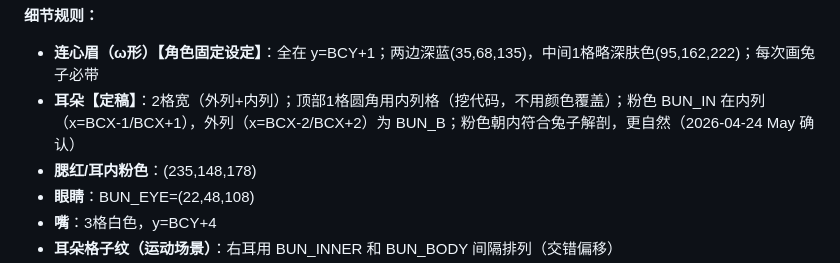
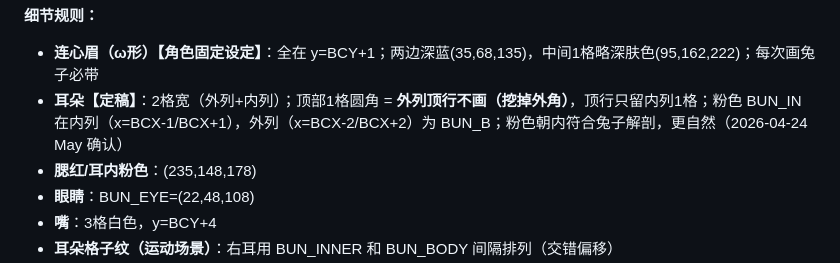
Before and after one commit to Gingermay-Beginner/pixel-art-source, a Markdown page: skills/pixel-art/SKILL.md, the part around the change. Rendered like a GitHub page.

Commit message:
skill: fix bunny ear corner description

```diff
--- a/skills/pixel-art/SKILL.md
+++ b/skills/pixel-art/SKILL.md
@@ -140,7 +140,7 @@ BCY-10~-6  : 身体（约5格高）
 
 **细节规则：**
 - **连心眉（ω形）【角色固定设定】**：全在 y=BCY+1；两边深蓝(35,68,135)，中间1格略深肤色(95,162,222)；每次画兔子必带
-- **耳朵【定稿】**：2格宽（外列+内列）；顶部1格圆角用内列格（挖代码，不用颜色覆盖）；粉色 BUN_IN 在内列（x=BCX-1/BCX+1），外列（x=BCX-2/BCX+2）为 BUN_B；粉色朝内符合兔子解剖，更自然（2026-04-24 May 确认）
+- **耳朵【定稿】**：2格宽（外列+内列）；顶部1格圆角 = **外列顶行不画（挖掉外角）**，顶行只留内列1格；粉色 BUN_IN 在内列（x=BCX-1/BCX+1），外列（x=BCX-2/BCX+2）为 BUN_B；粉色朝内符合兔子解剖，更自然（2026-04-24 May 确认）
 - **腮红/耳内粉色**：(235,148,178)
 - **眼睛**：BUN_EYE=(22,48,108)
 - **嘴**：3格白色，y=BCY+4
```
